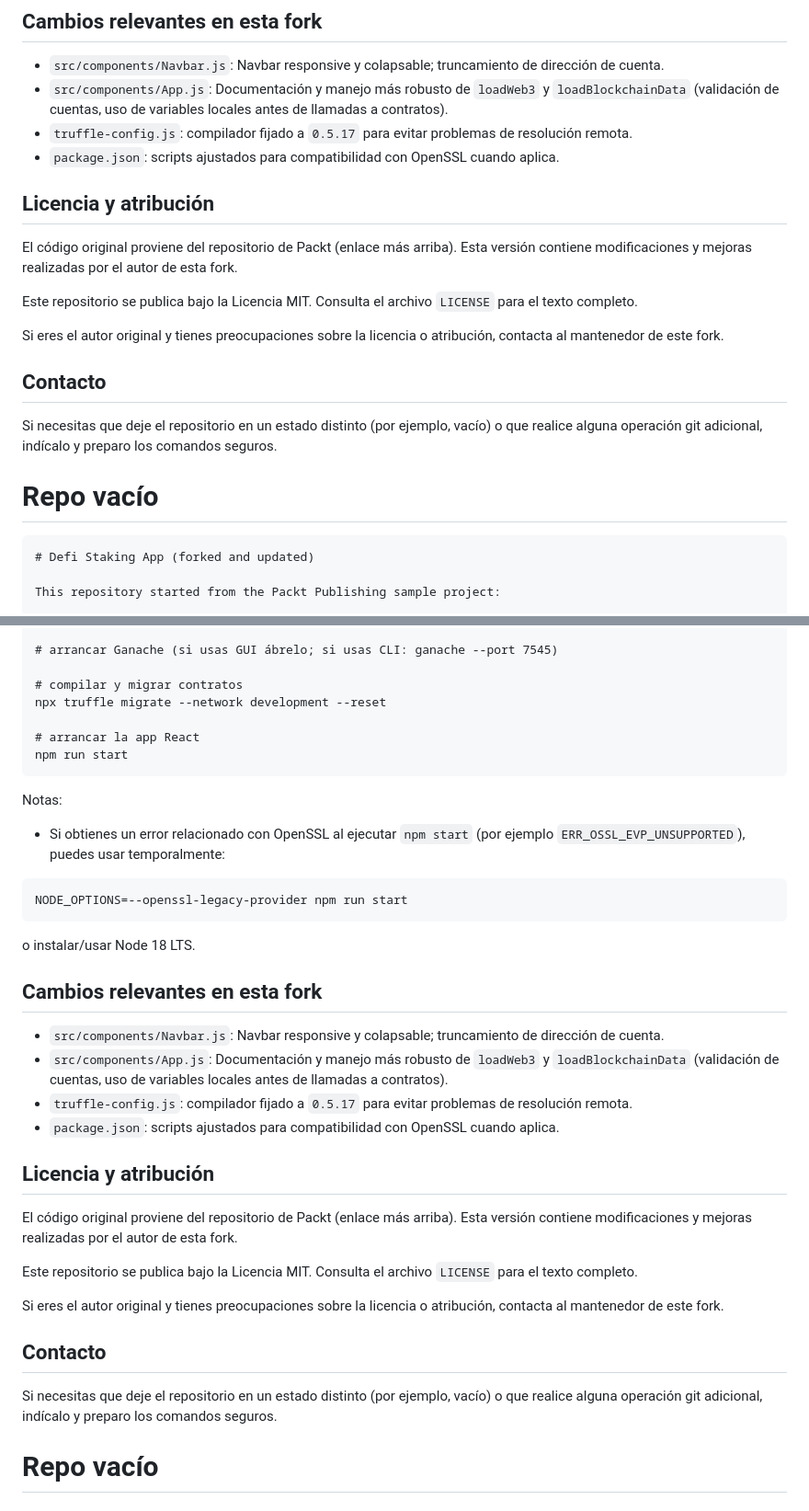
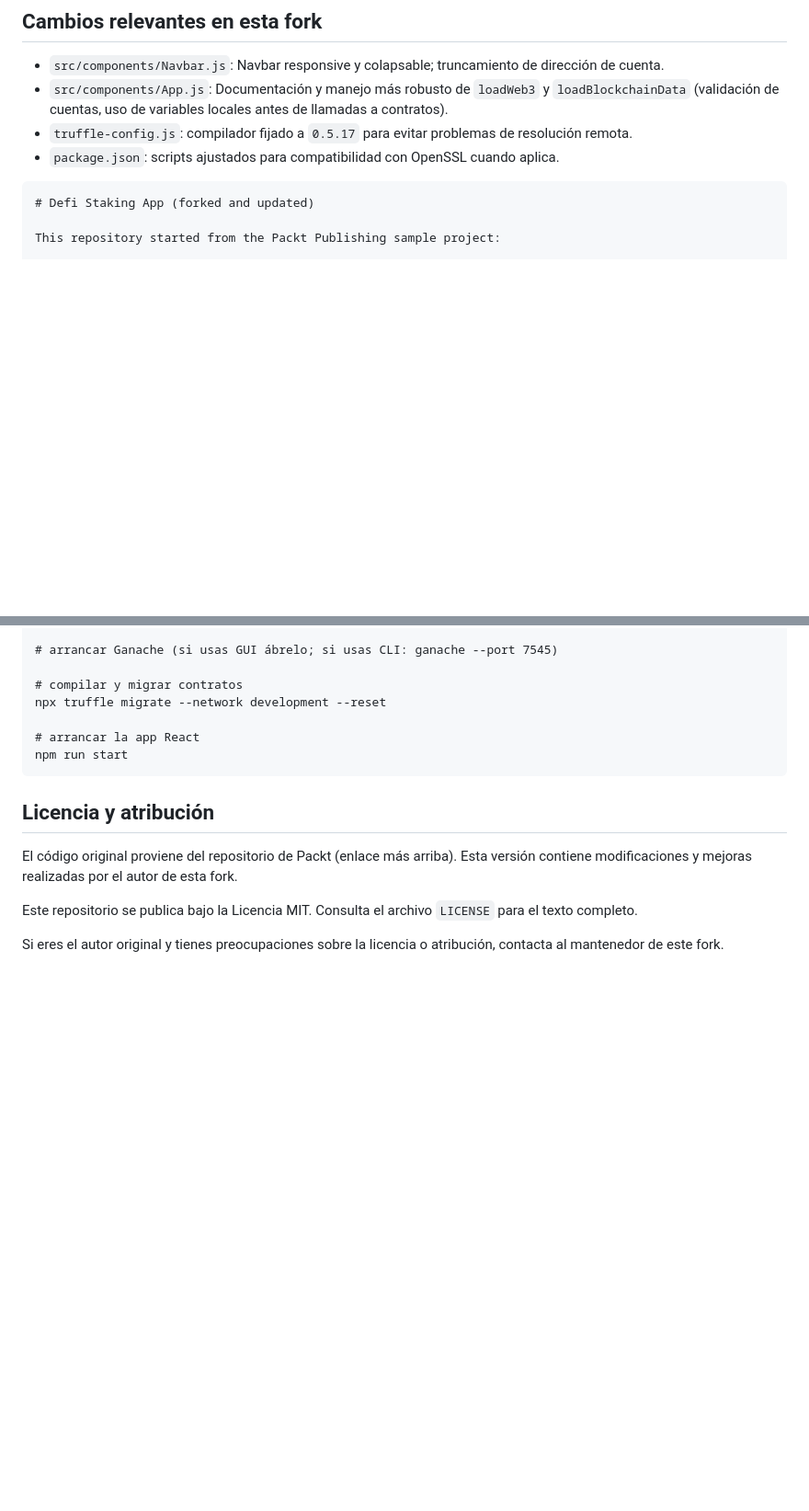
Before and after one commit to Hadech/Defi-Staking-App, a Markdown page: README.md, 2 parts joined by grey strips. Shown at 92% size. Rendered like a GitHub page; blank space fills up the shorter version.

Commit message:
Clean up README by removing license and contact info
Removed license and attribution sections from README.

````diff
--- a/README.md
+++ b/README.md
@@ -54,18 +54,6 @@ o instalar/usar Node 18 LTS.
 - `truffle-config.js`: compilador fijado a `0.5.17` para evitar problemas de resolución remota.
 - `package.json`: scripts ajustados para compatibilidad con OpenSSL cuando aplica.
 
-## Licencia y atribución
-
-El código original proviene del repositorio de Packt (enlace más arriba). Esta versión contiene modificaciones y mejoras realizadas por el autor de esta fork.
-
-Este repositorio se publica bajo la Licencia MIT. Consulta el archivo `LICENSE` para el texto completo.
-
-Si eres el autor original y tienes preocupaciones sobre la licencia o atribución, contacta al mantenedor de este fork.
-
-## Contacto
-
-Si necesitas que deje el repositorio en un estado distinto (por ejemplo, vacío) o que realice alguna operación git adicional, indícalo y preparo los comandos seguros.
-# Repo vacío
 ```markdown
 # Defi Staking App (forked and updated)
 
@@ -107,22 +95,6 @@ npx truffle migrate --network development --reset
 npm run start
 ```
 
-Notas:
-- Si obtienes un error relacionado con OpenSSL al ejecutar `npm start` (por ejemplo `ERR_OSSL_EVP_UNSUPPORTED`), puedes usar temporalmente:
-
-```zsh
-NODE_OPTIONS=--openssl-legacy-provider npm run start
-```
-
-o instalar/usar Node 18 LTS.
-
-## Cambios relevantes en esta fork
-
-- `src/components/Navbar.js`: Navbar responsive y colapsable; truncamiento de dirección de cuenta.
-- `src/components/App.js`: Documentación y manejo más robusto de `loadWeb3` y `loadBlockchainData` (validación de cuentas, uso de variables locales antes de llamadas a contratos).
-- `truffle-config.js`: compilador fijado a `0.5.17` para evitar problemas de resolución remota.
-- `package.json`: scripts ajustados para compatibilidad con OpenSSL cuando aplica.
-
 ## Licencia y atribución
 
 El código original proviene del repositorio de Packt (enlace más arriba). Esta versión contiene modificaciones y mejoras realizadas por el autor de esta fork.
@@ -130,9 +102,3 @@ El código original proviene del repositorio de Packt (enlace más arriba). Esta
 Este repositorio se publica bajo la Licencia MIT. Consulta el archivo `LICENSE` para el texto completo.
 
 Si eres el autor original y tienes preocupaciones sobre la licencia o atribución, contacta al mantenedor de este fork.
-
-## Contacto
-
-Si necesitas que deje el repositorio en un estado distinto (por ejemplo, vacío) o que realice alguna operación git adicional, indícalo y preparo los comandos seguros.
-
-# Repo vacío
````
